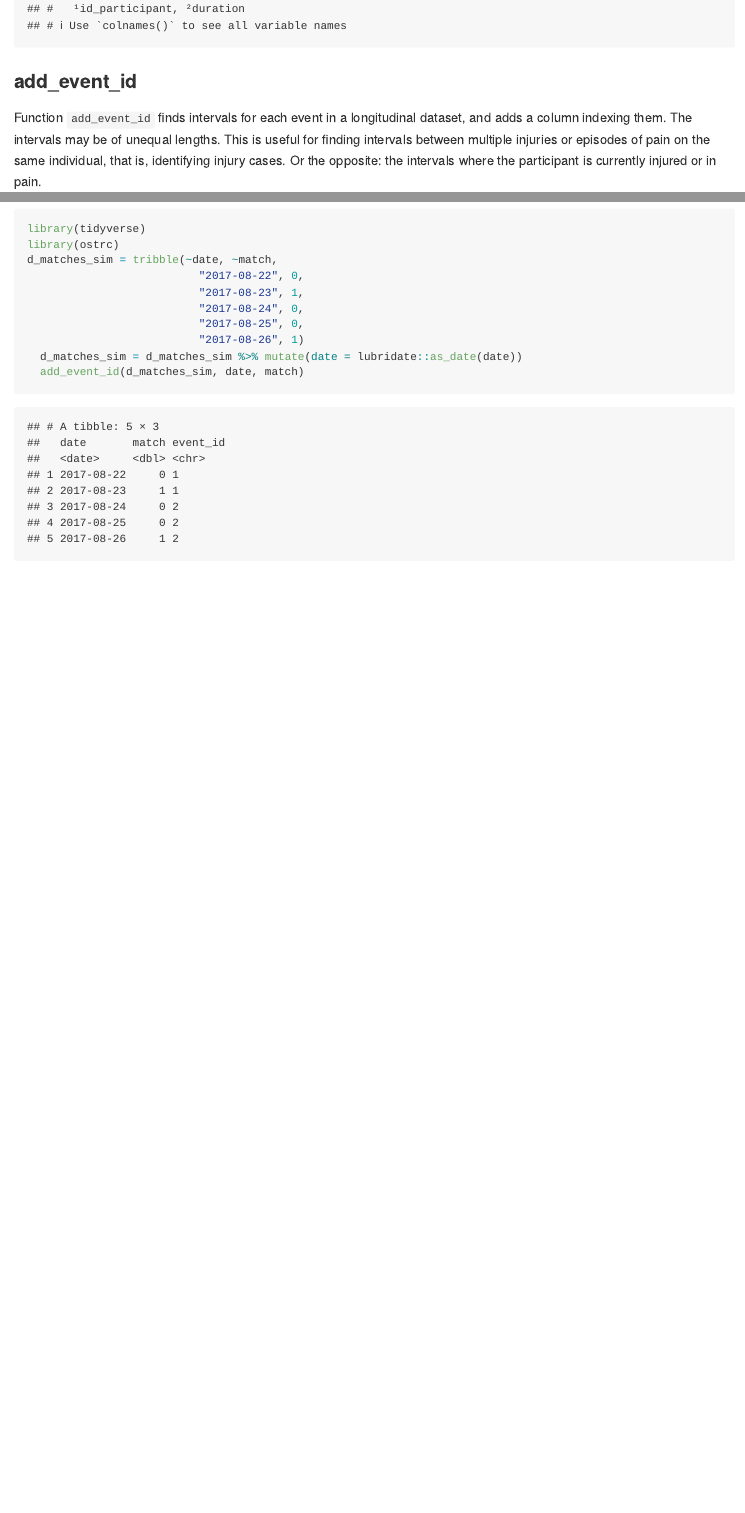
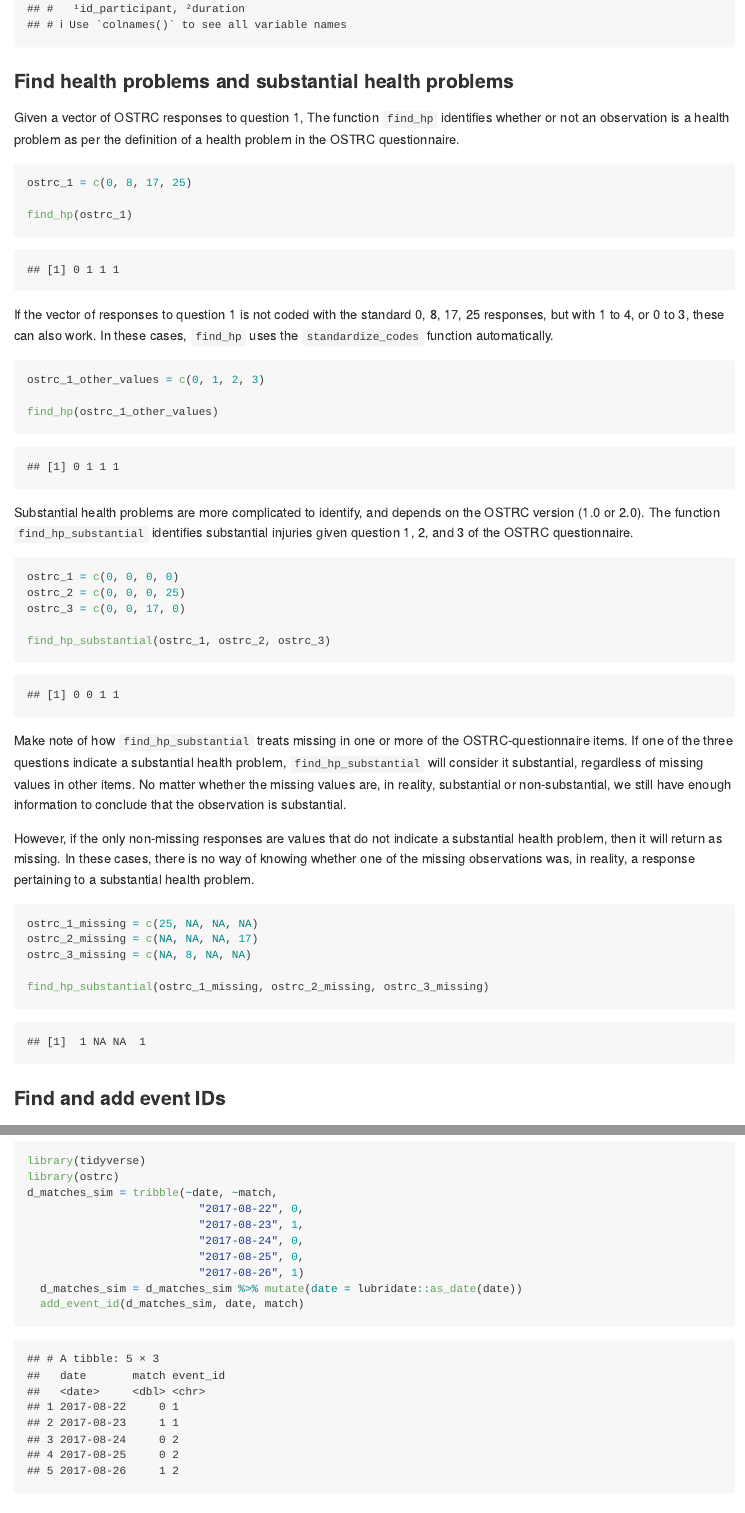
Before and after one commit to lenakba/ostRc, an R Markdown document (README.Rmd): the page in a window 1100 px wide, from 1680 px down before the commit and from 1670 px down after it, so that both start at the same text, and a second part further down, joined at a grey line. The pictures show the output file README.md that the author committed with the source, drawn offline in the style of GitHub.

Commit message:
Updates to readme on find_hp and find_hp_substantial functions.

````diff
--- a/README.Rmd
+++ b/README.Rmd
@@ -78,7 +77,71 @@ d_ostrc = d_ostrc %>% mutate(date_ostrc = as.Date(date_ostrc))
 create_case_data(d_ostrc, id_participant, id_case, date_ostrc, q1, q2, q3, q4)
 ```
 
-### add_event_id
+### Find health problems and substantial health problems
+
+Given a vector of OSTRC responses to question 1,
+The function `find_hp` identifies whether or not an observation
+is a health problem as per the definition of a health problem
+in the OSTRC questionnaire.
+
+```{r find_hp_example, echo = TRUE, warning = FALSE}
+ostrc_1 = c(0, 8, 17, 25)
+
+find_hp(ostrc_1)
+```
+
+If the vector of responses to question 1 is not
+coded with the standard 0, 8, 17, 25 responses,
+but with 1 to 4, or 0 to 3, these can also work.
+In these cases, `find_hp` uses the `standardize_codes`
+function automatically.
+
+```{r find_hp_example_codes, echo = TRUE, warning = FALSE}
+ostrc_1_other_values = c(0, 1, 2, 3)
+
+find_hp(ostrc_1_other_values)
+```
+
+Substantial health problems are more
+complicated to identify, and depends on
+the OSTRC version (1.0 or 2.0).
+The function `find_hp_substantial`
+identifies substantial injuries given
+question 1, 2, and 3 of the OSTRC questionnaire.
+
+```{r find_hp_substantial_example, echo = TRUE, warning = FALSE}
+ostrc_1 = c(0, 0, 0, 0)
+ostrc_2 = c(0, 0, 0, 25)
+ostrc_3 = c(0, 0, 17, 0)
+
+find_hp_substantial(ostrc_1, ostrc_2, ostrc_3)
+```
+
+Make note of how `find_hp_substantial` treats missing in one
+or more of the OSTRC-questionnaire items.
+If one of the three questions indicate a substantial health problem,
+`find_hp_substantial` will consider it substantial,
+regardless of missing values
+in other items. No matter whether the missing values are, in reality,
+substantial or non-substantial, we still have enough information
+to conclude that the observation is substantial.
+
+However, if the only non-missing responses
+are values that do not indicate a substantial health problem,
+then it will return as missing. In these cases, there is no way of knowing
+whether one of the missing observations was, in reality,
+a response pertaining to a substantial health problem.
+
+```{r find_hp_substantial_example_missing, echo = TRUE, warning = FALSE}
+ostrc_1_missing = c(25, NA, NA, NA)
+ostrc_2_missing = c(NA, NA, NA, 17)
+ostrc_3_missing = c(NA, 8, NA, NA)
+
+find_hp_substantial(ostrc_1_missing, ostrc_2_missing, ostrc_3_missing)
+```
+
+
+### Find and add event IDs
 
 Function `add_event_id` finds intervals for each event in a longitudinal dataset, and
 adds a column indexing them. The intervals may be of unequal lengths.
````
Also changed, not shown: README.md, README.Rmd (3 more changed lines).
